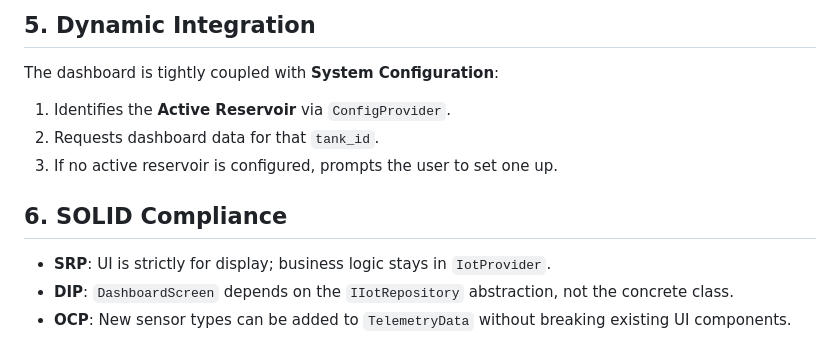
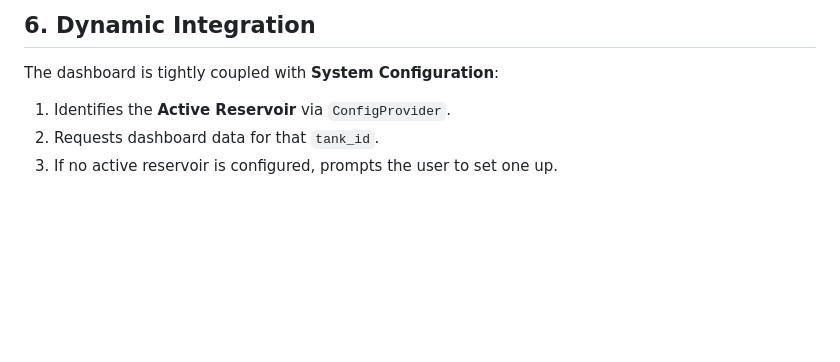
Before and after one commit to ChristineToraque/leafcloud_mobile, a Markdown page: docs/page-5-dashboard.md, the part around one of its changes. Drawn GitHub-style; blank space fills up the shorter version.

```diff
--- a/docs/page-5-dashboard.md
+++ b/docs/page-5-dashboard.md
@@ -68,11 +63,6 @@ Added `NSAppTransportSecurity` to allow arbitrary loads:
 
-## 5. Dynamic Integration
+## 6. Dynamic Integration
 The dashboard is tightly coupled with **System Configuration**:
 1. Identifies the **Active Reservoir** via `ConfigProvider`.
 2. Requests dashboard data for that `tank_id`.
 3. If no active reservoir is configured, prompts the user to set one up.
-
-## 6. SOLID Compliance
-- **SRP**: UI is strictly for display; business logic stays in `IotProvider`.
-- **DIP**: `DashboardScreen` depends on the `IIotRepository` abstraction, not the concrete class.
-- **OCP**: New sensor types can be added to `TelemetryData` without breaking existing UI components.
```
Also changed, not shown: other parts of docs/page-5-dashboard.md (+30 -35 lines).
